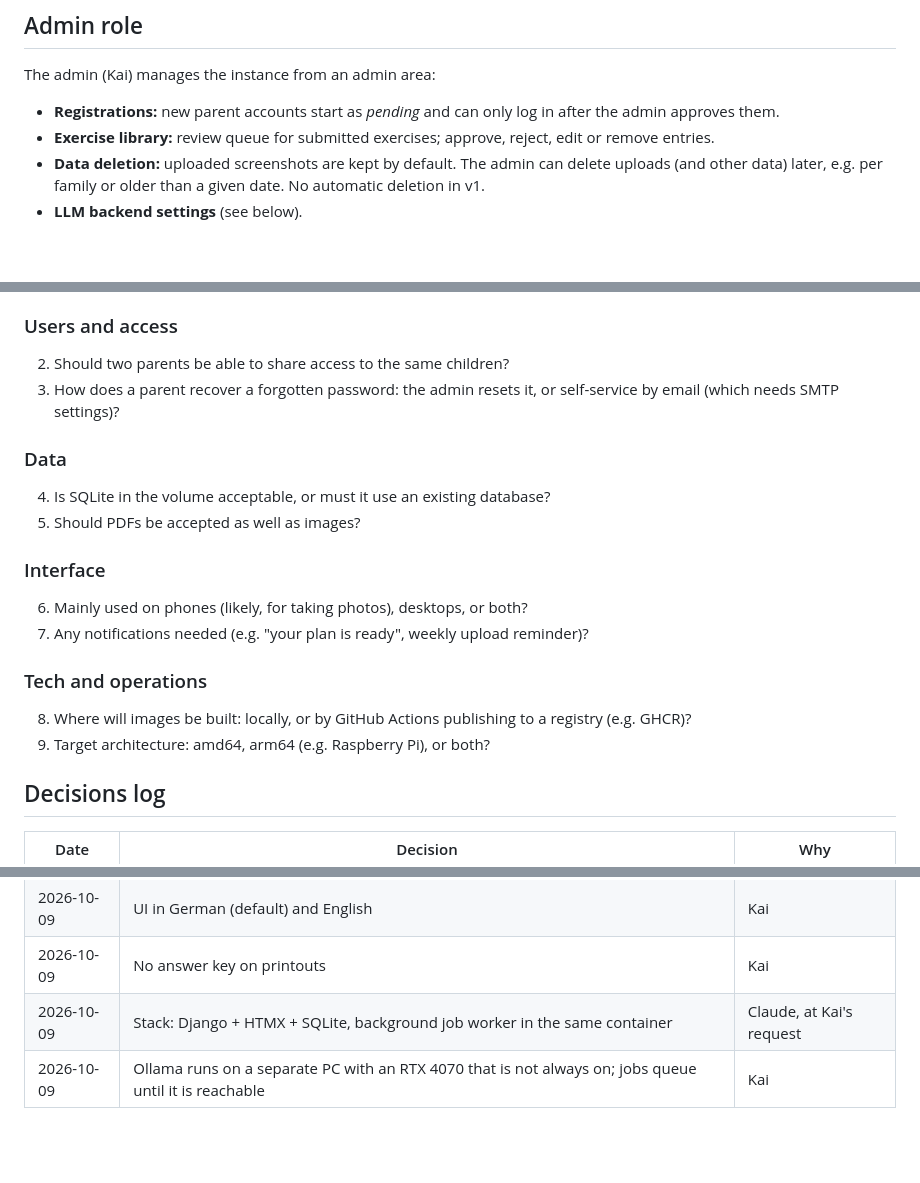
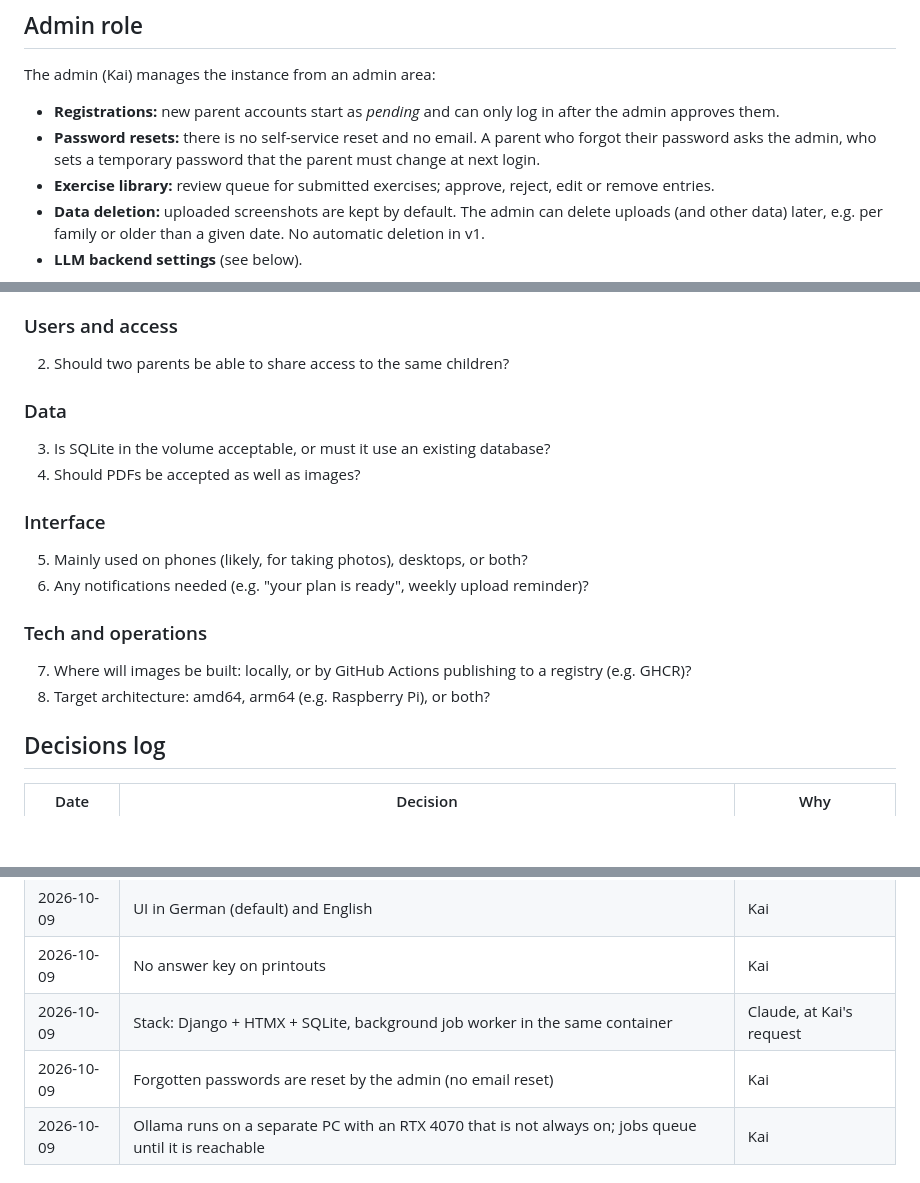
Before and after one commit to kwzwk/GGS, a Markdown page: CLAUDE.md, 3 parts joined by grey strips. GitHub-like rendering; blank space fills up the shorter version.

Commit message:
CLAUDE.md: admin resets forgotten passwords
Co-Authored-By: Claude Opus 5.5 (1M context) <noreply@anthropic.com>
Claude-Session: https://claude.ai/code/session_01ND3D2LSJ9HQsA6dK1h4ANh

```diff
--- a/CLAUDE.md
+++ b/CLAUDE.md
@@ -86,6 +86,9 @@ The admin (Kai) manages the instance from an admin area:
 
 - **Registrations:** new parent accounts start as *pending* and can only log
   in after the admin approves them.
+- **Password resets:** there is no self-service reset and no email. A parent
+  who forgot their password asks the admin, who sets a temporary password
+  that the parent must change at next login.
 - **Exercise library:** review queue for submitted exercises; approve,
   reject, edit or remove entries.
 - **Data deletion:** uploaded screenshots are kept by default. The admin can
@@ -167,22 +170,20 @@ Chosen by Claude (Kai asked for "what makes sense"); change here if needed.
 
 ### Users and access
 2. Should two parents be able to share access to the same children?
-3. How does a parent recover a forgotten password: the admin resets it, or
-   self-service by email (which needs SMTP settings)?
 
 ### Data
-4. Is SQLite in the volume acceptable, or must it use an existing database?
-5. Should PDFs be accepted as well as images?
+3. Is SQLite in the volume acceptable, or must it use an existing database?
+4. Should PDFs be accepted as well as images?
 
 ### Interface
-6. Mainly used on phones (likely, for taking photos), desktops, or both?
-7. Any notifications needed (e.g. "your plan is ready", weekly upload
+5. Mainly used on phones (likely, for taking photos), desktops, or both?
+6. Any notifications needed (e.g. "your plan is ready", weekly upload
     reminder)?
 
 ### Tech and operations
-8. Where will images be built: locally, or by GitHub Actions publishing to a
+7. Where will images be built: locally, or by GitHub Actions publishing to a
     registry (e.g. GHCR)?
-9. Target architecture: amd64, arm64 (e.g. Raspberry Pi), or both?
+8. Target architecture: amd64, arm64 (e.g. Raspberry Pi), or both?
 
 ## Decisions log
 
@@ -206,6 +207,7 @@ Chosen by Claude (Kai asked for "what makes sense"); change here if needed.
 | 2026-10-09 | UI in German (default) and English | Kai |
 | 2026-10-09 | No answer key on printouts | Kai |
 | 2026-10-09 | Stack: Django + HTMX + SQLite, background job worker in the same container | Claude, at Kai's request |
+| 2026-10-09 | Forgotten passwords are reset by the admin (no email reset) | Kai |
 | 2026-10-09 | Ollama runs on a separate PC with an RTX 4070 that is not always on; jobs queue until it is reachable | Kai |
 
 ## Working conventions for Claude
```
